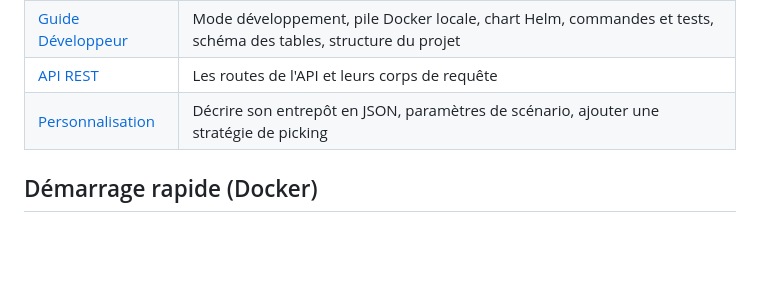
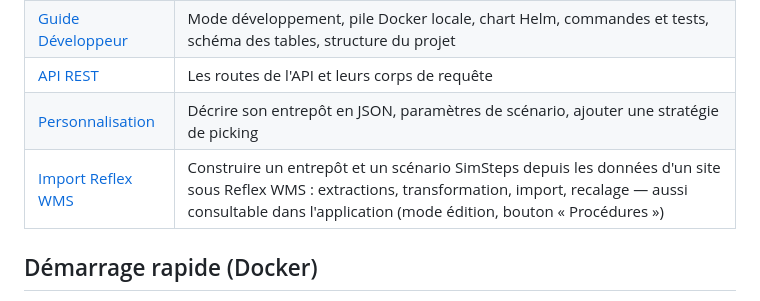
Before and after one commit to PPCM/simsteps, a Markdown page: README.md, the part around the change. GitHub-like rendering; blank space fills up the shorter version.

Commit message:
Procédure d'import des données Reflex WMS (extraction, transformation, import, recalage)

```diff
--- a/README.md
+++ b/README.md
@@ -30,6 +30,7 @@ scénarios d'organisation.
 | [Guide Développeur](doc/guide-developpeur.md) | Mode développement, pile Docker locale, chart Helm, commandes et tests, schéma des tables, structure du projet |
 | [API REST](doc/api-rest.md) | Les routes de l'API et leurs corps de requête |
 | [Personnalisation](doc/personnalisation.md) | Décrire son entrepôt en JSON, paramètres de scénario, ajouter une stratégie de picking |
+| [Import Reflex WMS](doc/procedures/import-reflex.md) | Construire un entrepôt et un scénario SimSteps depuis les données d'un site sous Reflex WMS : extractions, transformation, import, recalage — aussi consultable dans l'application (mode édition, bouton « Procédures ») |
 
 ## Démarrage rapide (Docker)
 
```
Also changed, not shown: doc/procedures/import-reflex.md (added, +279 -0 lines).
